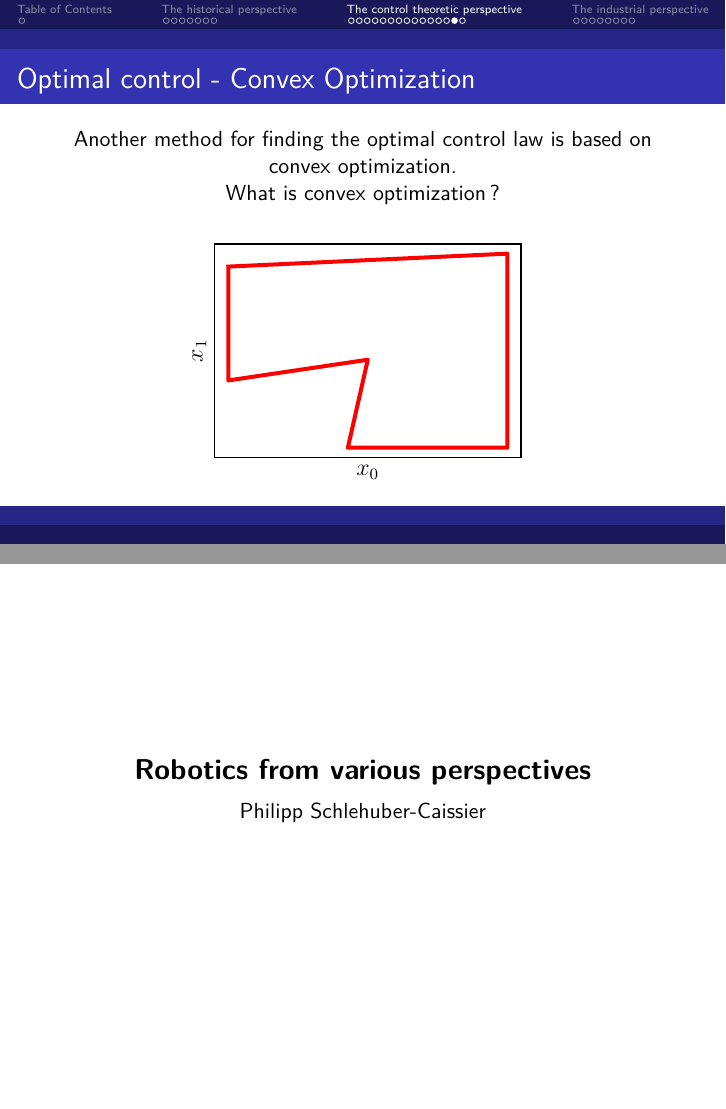
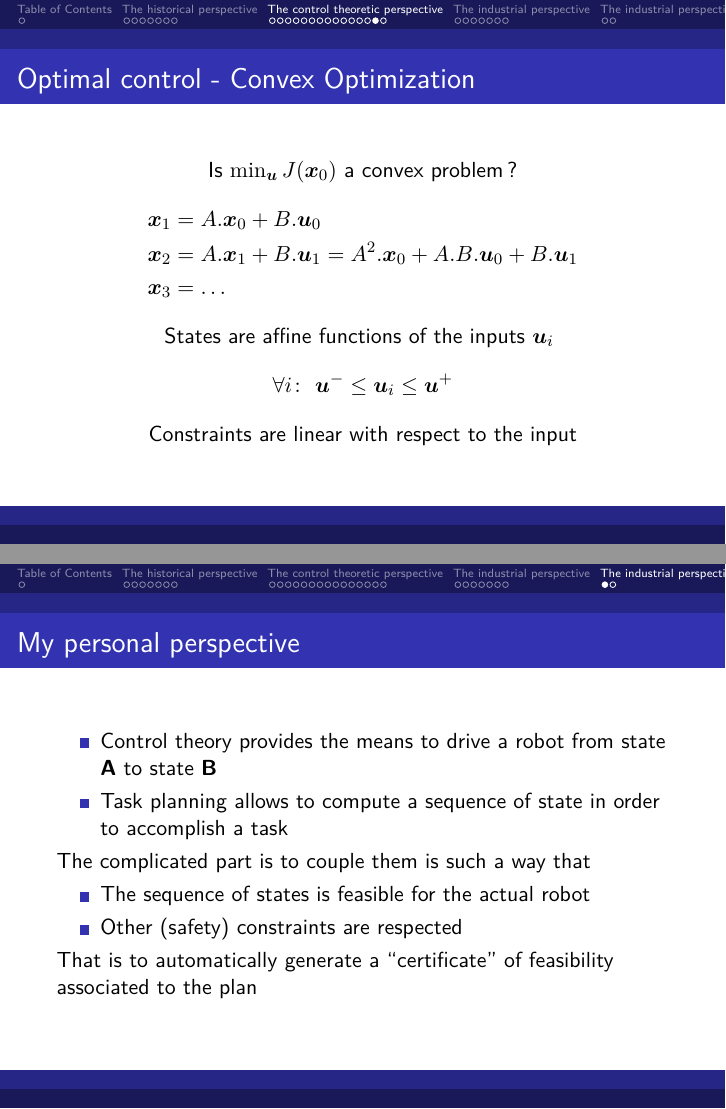
Before and after one commit to schlepil/rob_intro, LaTeX slides (main.tex): pages 42 and 53 of 53 before the commit and pages 46 and 58 of 59 after it, joined at a grey line. Compiled offline with pdfLaTeX.

Commit message:
Updates from Overleaf

```diff
--- a/main.tex
+++ b/main.tex
@@ -124,6 +124,8 @@
 \makeatletter
 \def\input@path{{./img/pdf_tex/}{./img/pgf/}}
 \makeatother
+
+\pgfplotsset{compat=1.15}
 
 \begin{document}
 \begin{frame}
@@ -554,12 +556,32 @@ Q = \begin{bmatrix} 1. & 0. \\ 0. & 1. \end{bmatrix} \ \ \ \ R = \begin{bmatrix}
 
 \begin{frame}{Optimal control - Convex Optimization}
 \begin{center}
-Another method for finding the optimal control law is based on convex optimization.\\What is convex optimization?\\[2pt]
 \only<1>{
+    Another method for finding the optimal control law is based on convex optimization.\\[2pt]
+}
+\only<2-3>{What is convex optimization?\\[2pt]}
+\only<2>{
 	\input{opt_cvxCstr.pgf}
 }
-\only<2>{
+\only<3>{
 	\input{opt_ncvxCstr.pgf}
+}
+\only<4->{
+    Is $\min_{\uv} J(\x_0)$ a convex problem?
+    \begin{align*}
+        \x_{1} &= A.\x_0 + B.\uv_0 \\
+        \x_{2} &= A.\x_1 + B.\uv_1 = A^2.\x_0 + A.B.\uv_0 + B.\uv_1 \\
+        \x_{3} &= \dots
+    \end{align*}
+}
+\only<5->{
+    States are affine functions of the inputs $\uv_i$
+}
+\only<6->{
+    \begin{equation*}
+        \forall i\colon\ \uv^- \le \uv_i \le \uv^+
+    \end{equation*}
+    Constraints are linear with respect to the input
 }
 \end{center}
 \end{frame}
@@ -673,15 +699,39 @@ Another method for finding the optimal control law is based on convex optimizati
 \end{frame}
 %%%%%%%%%%%%%%%%%%%%%%%%%%%%%
 
-\begin{frame}[plain]
+%\begin{frame}[plain]
 
-\begin{center}
-\textbf{\Large Robotics from various perspectives}\\[6pt]
-Philipp Schlehuber-Caissier
-\end{center}
+%\begin{center}
+%\textbf{\Large Robotics from various perspectives}\\[6pt]
+%Philipp Schlehuber-Caissier
+%\end{center}
 
-\end{frame}
+%\end{frame}
 
 %%%%%%%%%%%%%%%%%%%%%%%%%%%%%%%%%%%%%%%%%%%%%%%%%%%%%%%%
 
+\section{The industrial perspective}
+
+%%%%%%%%%%%%%%%%%%%%%%%%%%%%%
+
+\begin{frame}{My personal perspective}
+
+\begin{itemize}
+    \item Control theory provides the means to drive a robot from state \textbf{A} to state \textbf{B}
+    \item Task planning allows to compute a sequence of state in order to accomplish a task
+\end{itemize}
+
+\only<2->{
+    The complicated part is to couple them is such a way that
+    \begin{itemize}
+        \item The sequence of states is feasible for the actual robot
+        \item Other (safety) constraints are respected
+    \end{itemize}
+    That is to automatically generate a ``certificate'' of feasibility associated to the plan
+}
+\end{frame}
+
+\begin{frame}
+\end{frame}
+
 \end{document}
```
Also changed, not shown: main.tex (10 more changed lines).
